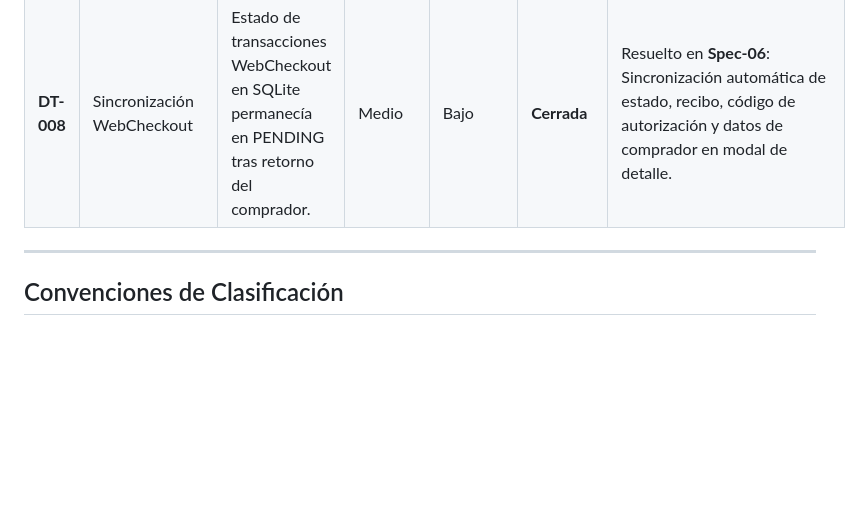
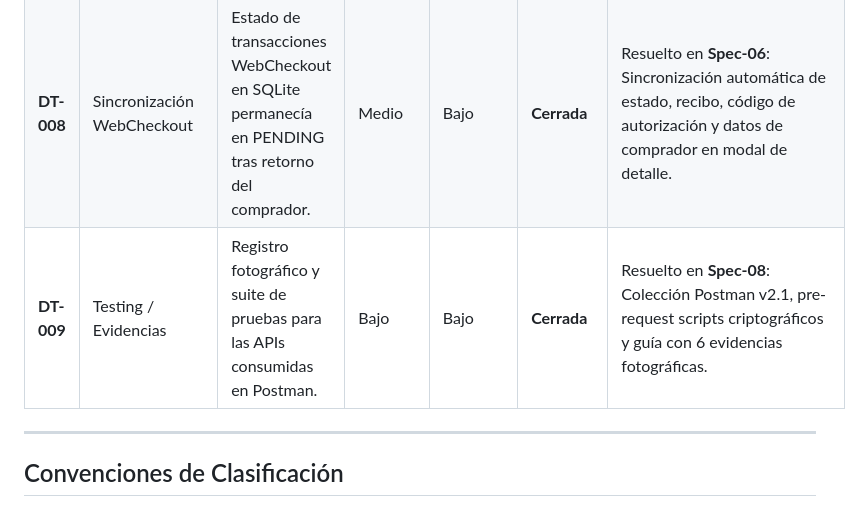
Before and after one commit to Cristorres9917/Prueba-T-cnica, a Markdown page: DEUDAS_TECNICAS.md, the part around the change. Drawn GitHub-style; blank space fills up the shorter version.

```diff
--- a/DEUDAS_TECNICAS.md
+++ b/DEUDAS_TECNICAS.md
@@ -16,6 +16,7 @@ Este documento registra de forma transparente y continua las deudas técnicas id
 | **DT-006** | Documentación / Soporte | Resolución de las 7 preguntas conceptuales y los 4 casos de soporte técnico (Sunshine y Claro) con diagramas de flujo. | Medio | Medio | **Cerrada** | Resuelto en **Spec-07**: Documentación técnica exhaustiva, casos de soporte, diagramas y matriz de tarjetas. |
 | **DT-007** | Arquitectura / Webhooks | Notificación asíncrona de WebCheckout vía Webhook endpoint en tiempo real para transacciones de producción. | Bajo | Medio | **Abierta** | En el mockup se simula y consulta vía polling/status; para producción se recomienda agregar endpoint `/api/webhook/placetopay`. |
 | **DT-008** | Sincronización WebCheckout | Estado de transacciones WebCheckout en SQLite permanecía en PENDING tras retorno del comprador. | Medio | Bajo | **Cerrada** | Resuelto en **Spec-06**: Sincronización automática de estado, recibo, código de autorización y datos de comprador en modal de detalle. |
+| **DT-009** | Testing / Evidencias | Registro fotográfico y suite de pruebas para las APIs consumidas en Postman. | Bajo | Bajo | **Cerrada** | Resuelto en **Spec-08**: Colección Postman v2.1, pre-request scripts criptográficos y guía con 6 evidencias fotográficas. |
 
 ---
 
```
Also changed, not shown: LECCIONES_APRENDIDAS.md (+10 -0 lines), 1 other file.
